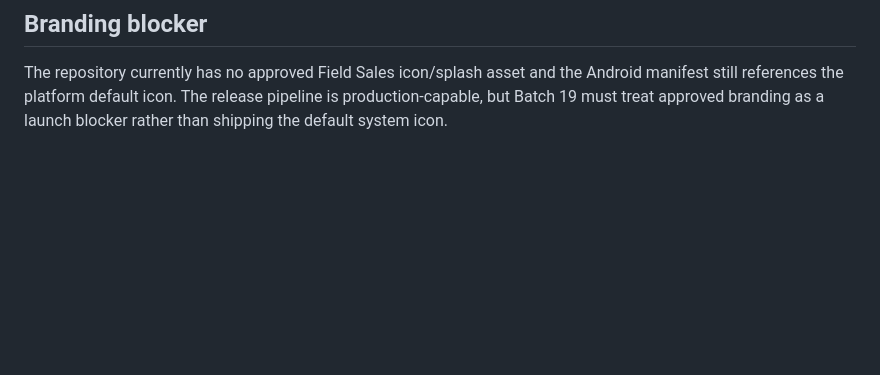
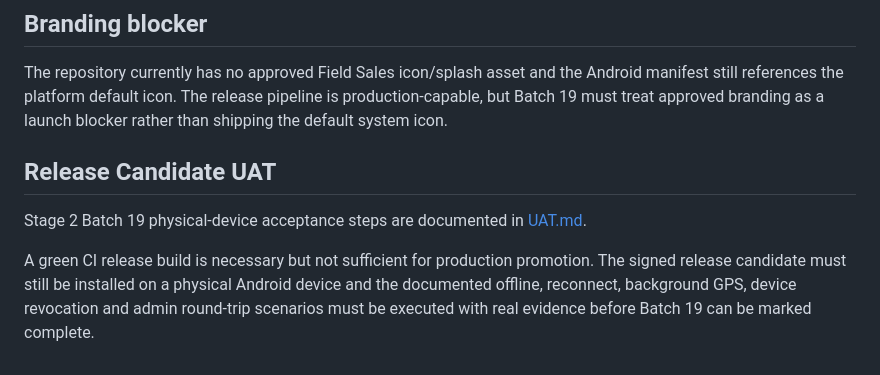
Before and after one commit to Haider-Shakoori/field-sales-mobile, a Markdown page: RELEASE.md, the part around the change. Rendered like a GitHub page; blank space fills up the shorter version.

Commit message:
Docs: link Android release process to Batch 19 UAT

```diff
--- a/RELEASE.md
+++ b/RELEASE.md
@@ -138,3 +138,10 @@ Before promoting an Android artifact:
 ## Branding blocker
 
 The repository currently has no approved Field Sales icon/splash asset and the Android manifest still references the platform default icon. The release pipeline is production-capable, but Batch 19 must treat approved branding as a launch blocker rather than shipping the default system icon.
+
+
+## Release Candidate UAT
+
+Stage 2 Batch 19 physical-device acceptance steps are documented in [UAT.md](UAT.md).
+
+A green CI release build is necessary but not sufficient for production promotion. The signed release candidate must still be installed on a physical Android device and the documented offline, reconnect, background GPS, device revocation and admin round-trip scenarios must be executed with real evidence before Batch 19 can be marked complete.
```
